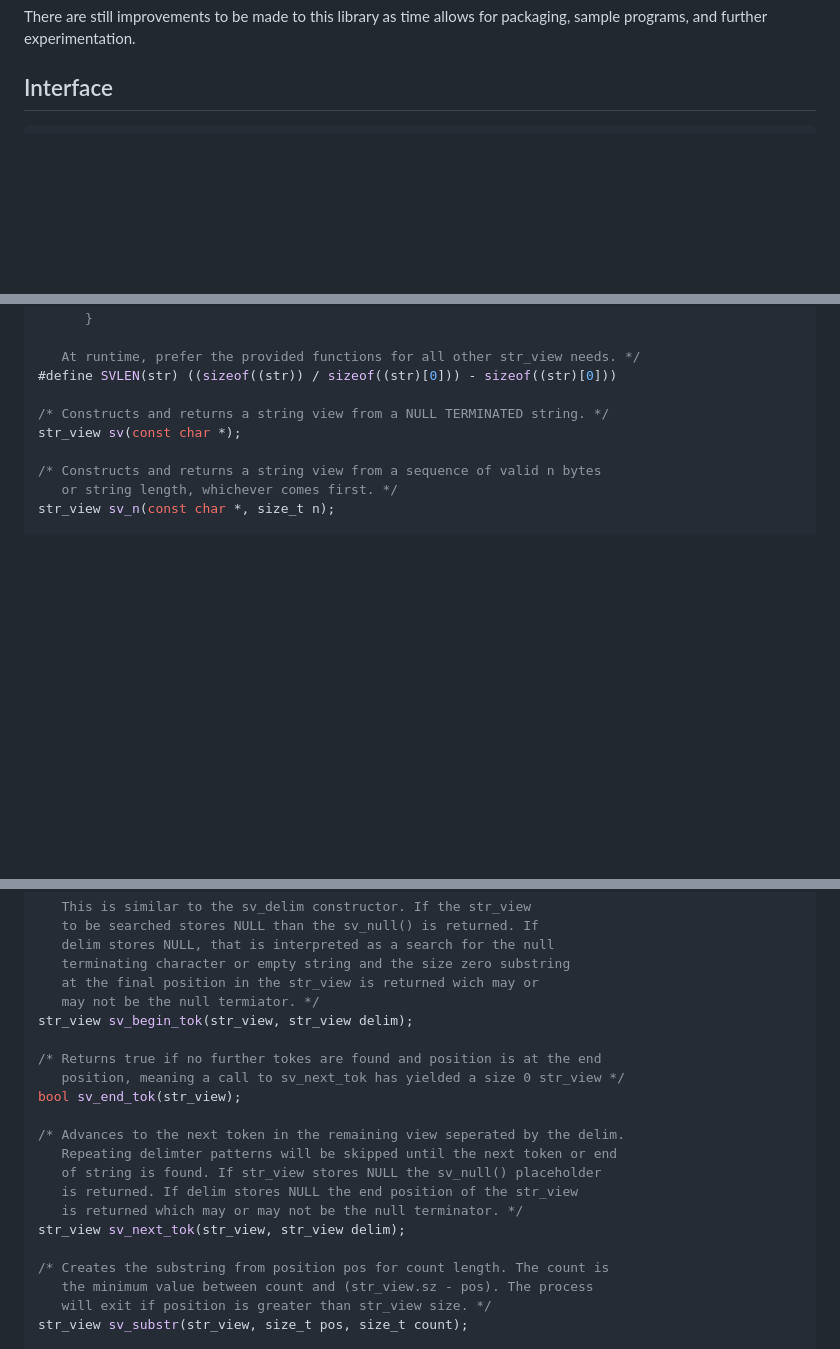
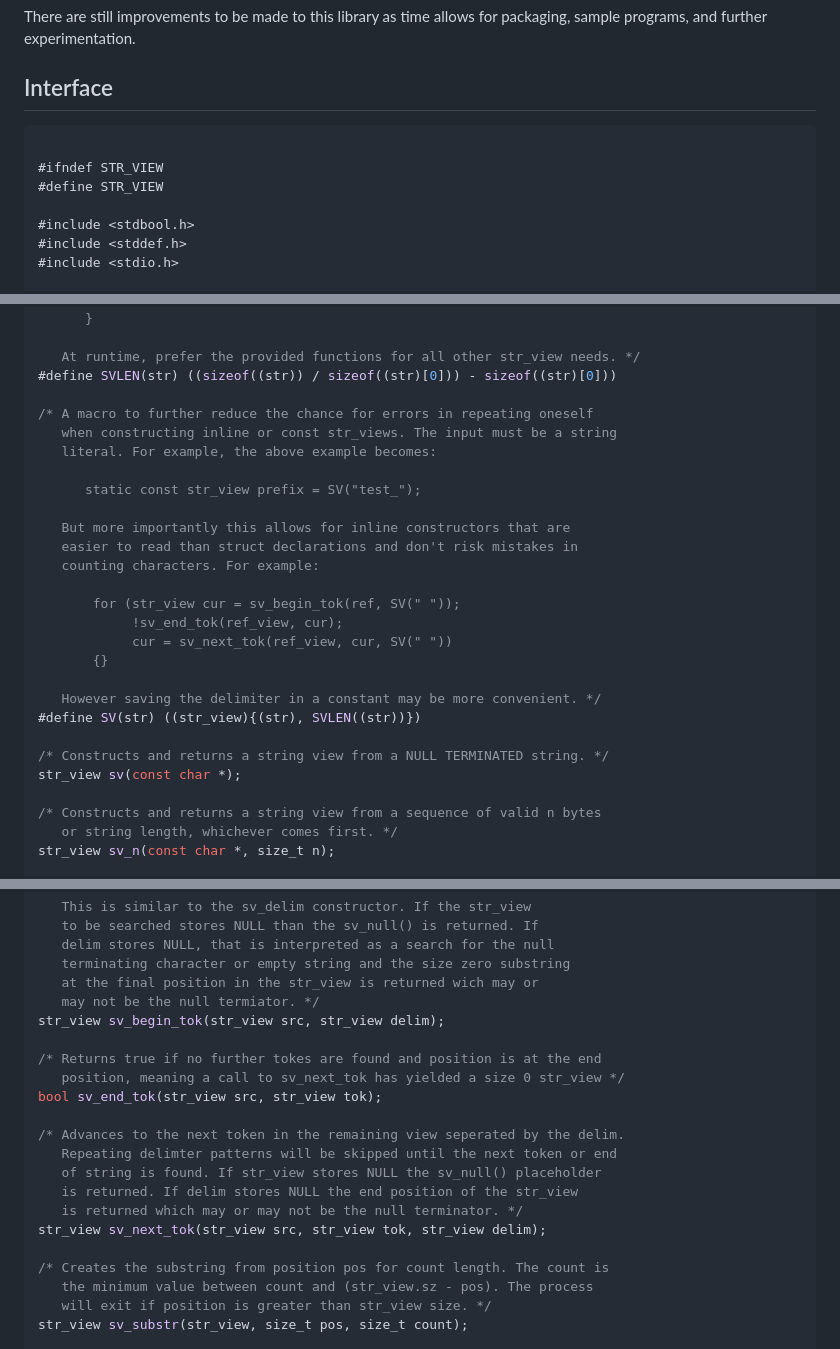
Before and after one commit to agl-alexglopez/str_view, a Markdown page: README.md, 3 parts joined by grey strips. Drawn GitHub-style; blank space fills up the shorter version.

Commit message:
update interface page

````diff
--- a/README.md
+++ b/README.md
@@ -9,6 +9,14 @@ There are still improvements to be made to this library as time allows for packa
 ## Interface
 
 ```c
+
+#ifndef STR_VIEW
+#define STR_VIEW
+
+#include <stdbool.h>
+#include <stddef.h>
+#include <stdio.h>
+
 /* Read-only view of string data. Prefer the provided functions for
    string manipulations rather than using the provided fields. This
    interface is modeled after std::string_view in C++ with elements
@@ -41,6 +49,24 @@ typedef enum
 
    At runtime, prefer the provided functions for all other str_view needs. */
 #define SVLEN(str) ((sizeof((str)) / sizeof((str)[0])) - sizeof((str)[0]))
+
+/* A macro to further reduce the chance for errors in repeating oneself
+   when constructing inline or const str_views. The input must be a string
+   literal. For example, the above example becomes:
+
+      static const str_view prefix = SV("test_");
+
+   But more importantly this allows for inline constructors that are
+   easier to read than struct declarations and don't risk mistakes in
+   counting characters. For example:
+
+       for (str_view cur = sv_begin_tok(ref, SV(" "));
+            !sv_end_tok(ref_view, cur);
+            cur = sv_next_tok(ref_view, cur, SV(" "))
+       {}
+
+   However saving the delimiter in a constant may be more convenient. */
+#define SV(str) ((str_view){(str), SVLEN((str))})
 
 /* Constructs and returns a string view from a NULL TERMINATED string. */
 str_view sv(const char *);
@@ -175,18 +201,18 @@ const char *sv_pos(str_view, size_t i);
    terminating character or empty string and the size zero substring
    at the final position in the str_view is returned wich may or
    may not be the null termiator. */
-str_view sv_begin_tok(str_view, str_view delim);
+str_view sv_begin_tok(str_view src, str_view delim);
 
 /* Returns true if no further tokes are found and position is at the end
    position, meaning a call to sv_next_tok has yielded a size 0 str_view */
-bool sv_end_tok(str_view);
+bool sv_end_tok(str_view src, str_view tok);
 
 /* Advances to the next token in the remaining view seperated by the delim.
    Repeating delimter patterns will be skipped until the next token or end
    of string is found. If str_view stores NULL the sv_null() placeholder
    is returned. If delim stores NULL the end position of the str_view
    is returned which may or may not be the null terminator. */
-str_view sv_next_tok(str_view, str_view delim);
+str_view sv_next_tok(str_view src, str_view tok, str_view delim);
 
 /* Creates the substring from position pos for count length. The count is
    the minimum value between count and (str_view.sz - pos). The process
````
Also changed, not shown: other parts of README.md (+2 -0 lines).
